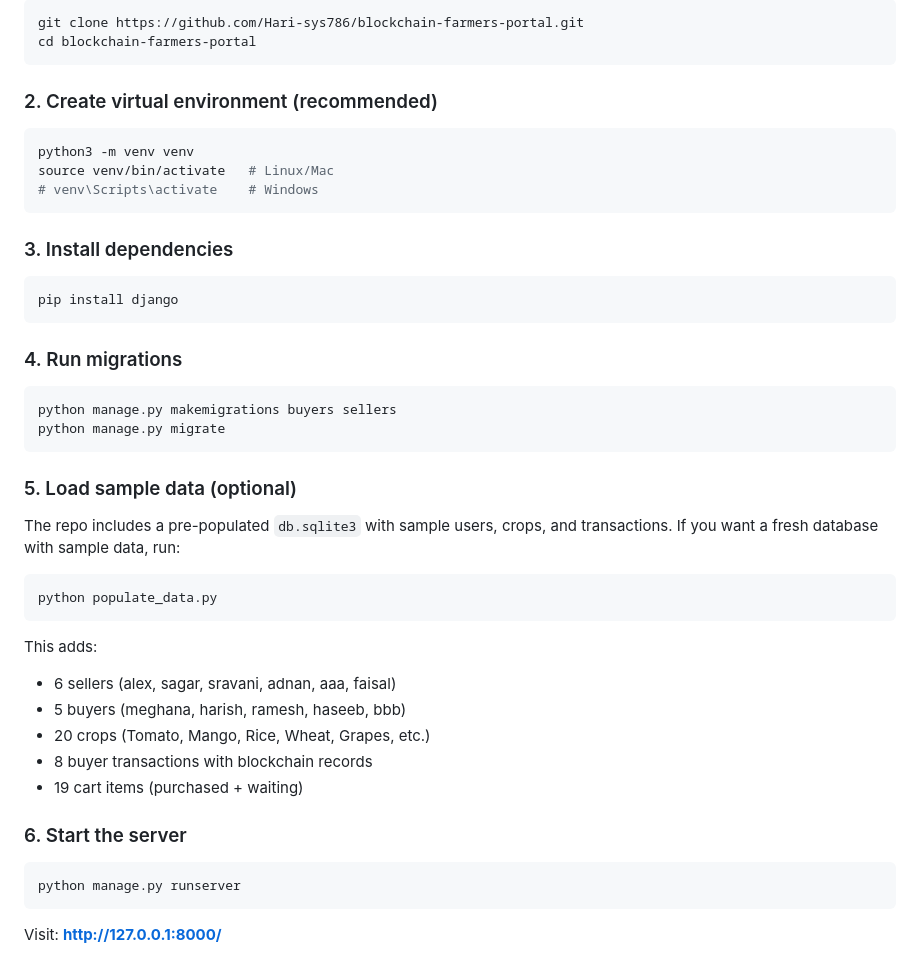
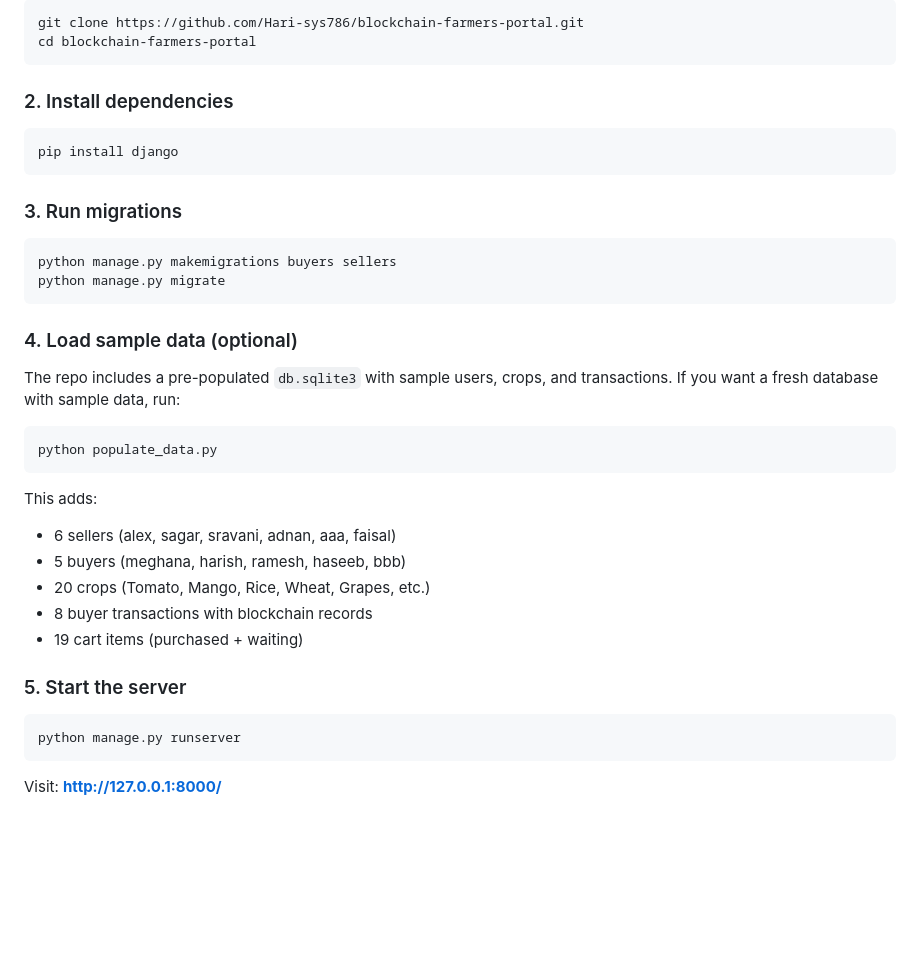
Before and after one commit to Hari-sys786/blockchain-farmers-portal, a Markdown page: README.md, the part around the change. Rendered like a GitHub page; blank space fills up the shorter version.

Commit message:
docs: remove virtual env step from README

````diff
--- a/README.md
+++ b/README.md
@@ -25,28 +25,20 @@ git clone https://github.com/Hari-sys786/blockchain-farmers-portal.git
 cd blockchain-farmers-portal
 ```
 
-### 2. Create virtual environment (recommended)
-
-```bash
-python3 -m venv venv
-source venv/bin/activate   # Linux/Mac
-# venv\Scripts\activate    # Windows
-```
-
-### 3. Install dependencies
+### 2. Install dependencies
 
 ```bash
 pip install django
 ```
 
-### 4. Run migrations
+### 3. Run migrations
 
 ```bash
 python manage.py makemigrations buyers sellers
 python manage.py migrate
 ```
 
-### 5. Load sample data (optional)
+### 4. Load sample data (optional)
 
 The repo includes a pre-populated `db.sqlite3` with sample users, crops, and transactions. If you want a fresh database with sample data, run:
 
@@ -61,7 +53,7 @@ This adds:
 - 8 buyer transactions with blockchain records
 - 19 cart items (purchased + waiting)
 
-### 6. Start the server
+### 5. Start the server
 
 ```bash
 python manage.py runserver
````
